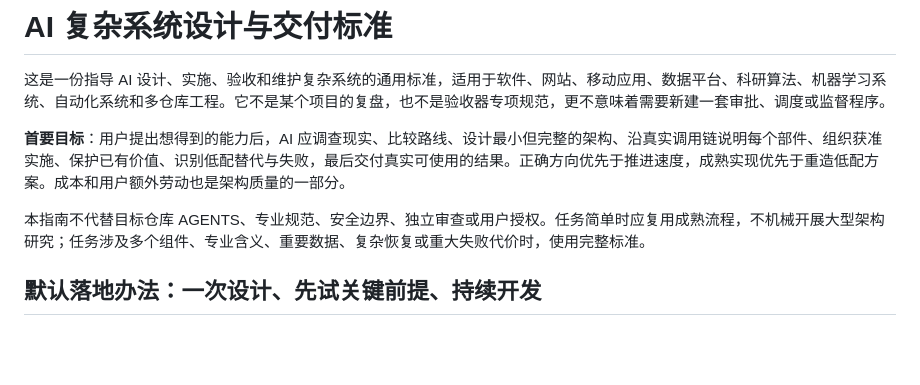
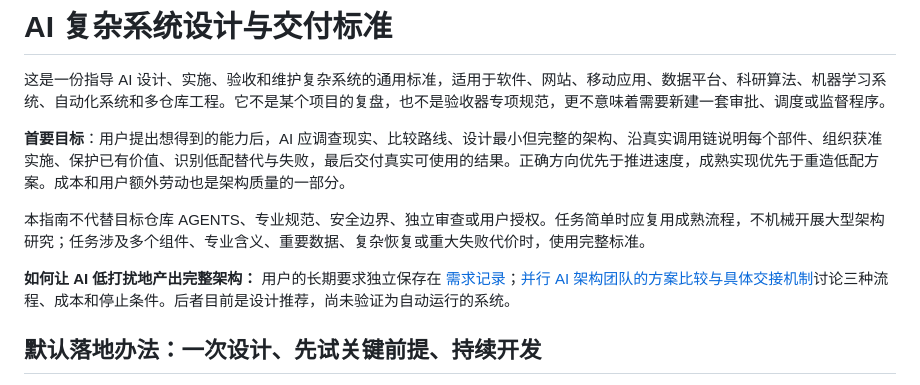
Before and after one commit to YuukiAS/AI_Research_Toolkit, a Markdown page: COMPLEX_SYSTEM_DESIGN_GUIDE.md, the part around the change. Rendered like a GitHub page; blank space fills up the shorter version.

Commit message:
docs: link stable architecture-team user requirements and evaluated workflow

```diff
--- a/COMPLEX_SYSTEM_DESIGN_GUIDE.md
+++ b/COMPLEX_SYSTEM_DESIGN_GUIDE.md
@@ -5,6 +5,8 @@
 **首要目标**：用户提出想得到的能力后，AI 应调查现实、比较路线、设计最小但完整的架构、沿真实调用链说明每个部件、组织获准实施、保护已有价值、识别低配替代与失败，最后交付真实可使用的结果。正确方向优先于推进速度，成熟实现优先于重造低配方案。成本和用户额外劳动也是架构质量的一部分。
 
 本指南不代替目标仓库 AGENTS、专业规范、安全边界、独立审查或用户授权。任务简单时应复用成熟流程，不机械开展大型架构研究；任务涉及多个组件、专业含义、重要数据、复杂恢复或重大失败代价时，使用完整标准。
+
+**如何让 AI 低打扰地产出完整架构：** 用户的长期要求独立保存在 [需求记录](docs/research/architecture-workflow-20261026/01_USER_REQUIREMENTS_ZH.md)；[并行 AI 架构团队的方案比较与具体交接机制](docs/research/architecture-workflow-20261026/02_OPTIONS_AND_RECOMMENDED_MECHANISM_ZH.md)讨论三种流程、成本和停止条件。后者目前是设计推荐，尚未验证为自动运行的系统。
 
 ## 默认落地办法：一次设计、先试关键前提、持续开发
 
```
